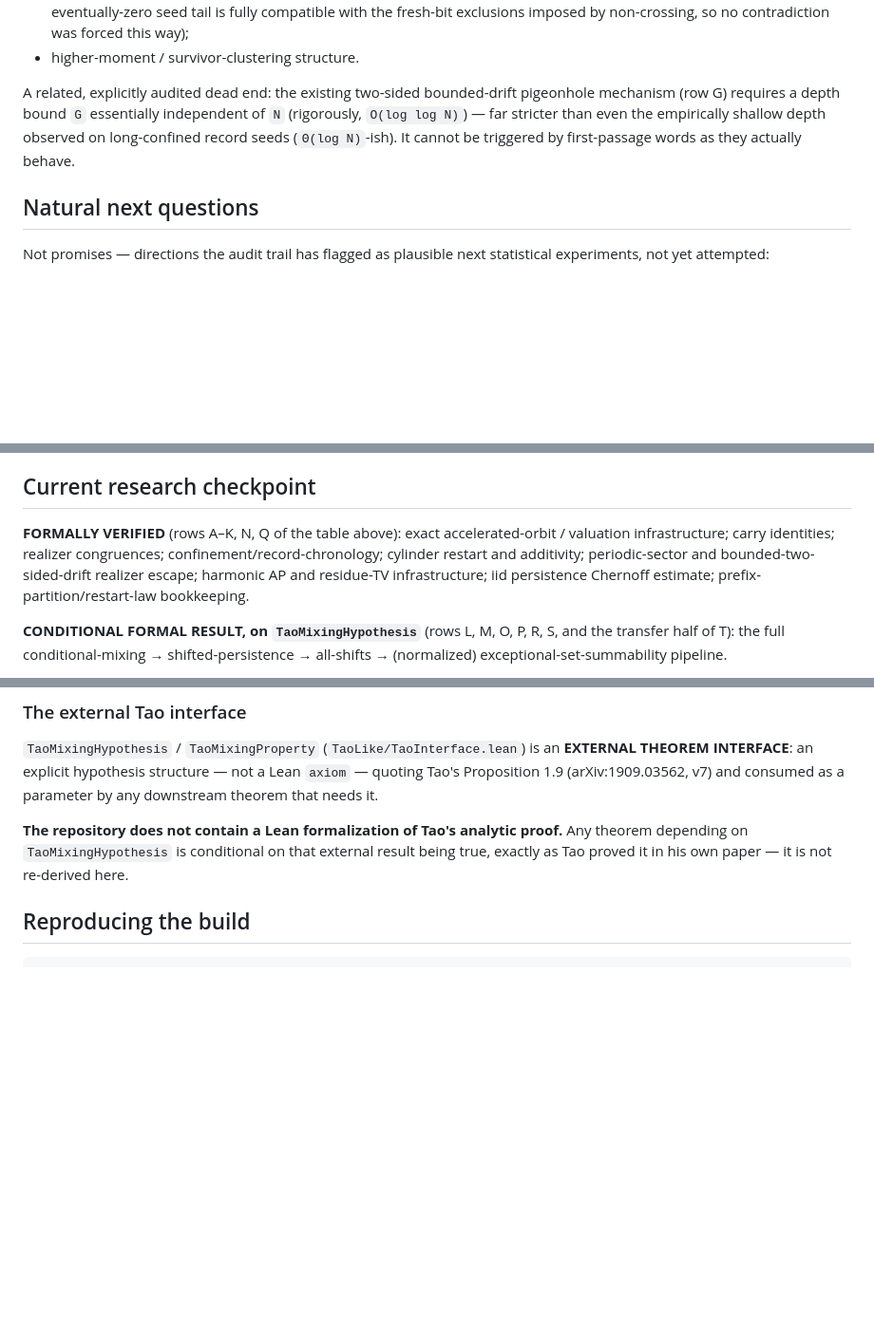
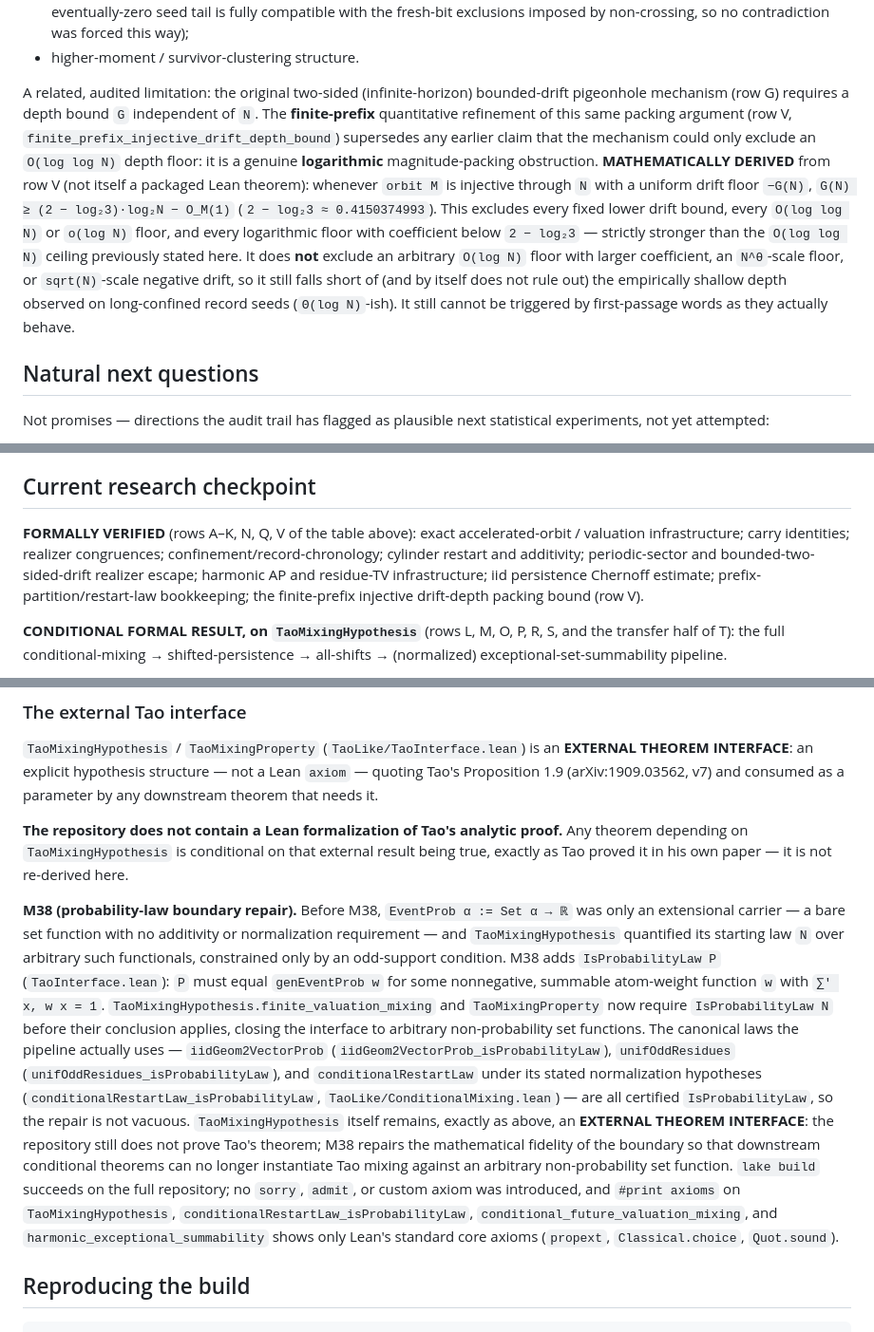
Before and after one commit to innerlightr-wq/eoc-lean-verification, a Markdown page: README.md, 3 parts joined by grey strips. Shown at 95% size. Rendered like a GitHub page; blank space fills up the shorter version.

Commit message:
update README for finite-prefix bound and Tao repair
Co-Authored-By: Claude Sonnet 5 <noreply@anthropic.com>
Claude-Session: https://claude.ai/code/session_0196HcQU91XYbbJVeNp4bPSS

```diff
--- a/README.md
+++ b/README.md
@@ -366,12 +367,24 @@ currently supported by a proof in this repository):
   non-crossing, so no contradiction was forced this way);
 - higher-moment / survivor-clustering structure.
 
-A related, explicitly audited dead end: the existing two-sided bounded-drift
-pigeonhole mechanism (row G) requires a depth bound `G` essentially
-independent of `N` (rigorously, `O(log log N)`) — far stricter than even the
-empirically shallow depth observed on long-confined record seeds
-(`Θ(log N)`-ish). It cannot be triggered by first-passage words as they
-actually behave.
+A related, audited limitation: the original two-sided (infinite-horizon)
+bounded-drift pigeonhole mechanism (row G) requires a depth bound `G`
+independent of `N`. The **finite-prefix** quantitative refinement of this
+same packing argument (row V, `finite_prefix_injective_drift_depth_bound`)
+supersedes any earlier claim that the mechanism could only exclude an
+`O(log log N)` depth floor: it is a genuine **logarithmic** magnitude-packing
+obstruction. **MATHEMATICALLY DERIVED** from row V (not itself a packaged
+Lean theorem): whenever `orbit M` is injective through `N` with a uniform
+drift floor `−G(N)`, `G(N) ≥ (2 − log₂3)·log₂N − O_M(1)`
+(`2 − log₂3 ≈ 0.4150374993`). This excludes every fixed lower drift
+bound, every `O(log log N)` or `o(log N)` floor, and every logarithmic floor
+with coefficient below `2 − log₂3` — strictly stronger than the `O(log log
+N)` ceiling previously stated here. It does **not** exclude an arbitrary
+`O(log N)` floor with larger coefficient, an `N^θ`-scale floor, or
+`sqrt(N)`-scale negative drift, so it still falls short of (and by itself
+does not rule out) the empirically shallow depth observed on long-confined
+record seeds (`Θ(log N)`-ish). It still cannot be triggered by first-passage
+words as they actually behave.
 
 ## Natural next questions
 
@@ -404,12 +417,13 @@ Tal, and is not (yet) formalized in this repository.
 
 ## Current research checkpoint
 
-**FORMALLY VERIFIED** (rows A–K, N, Q of the table above):
+**FORMALLY VERIFIED** (rows A–K, N, Q, V of the table above):
 exact accelerated-orbit / valuation infrastructure; carry identities;
 realizer congruences; confinement/record-chronology; cylinder restart and
 additivity; periodic-sector and bounded-two-sided-drift realizer escape;
 harmonic AP and residue-TV infrastructure; iid persistence Chernoff
-estimate; prefix-partition/restart-law bookkeeping.
+estimate; prefix-partition/restart-law bookkeeping; the finite-prefix
+injective drift-depth packing bound (row V).
 
 **CONDITIONAL FORMAL RESULT, on `TaoMixingHypothesis`** (rows L, M, O, P, R,
 S, and the transfer half of T):
@@ -487,6 +502,33 @@ consumed as a parameter by any downstream theorem that needs it.
 proof.** Any theorem depending on `TaoMixingHypothesis` is conditional on
 that external result being true, exactly as Tao proved it in his own paper
 — it is not re-derived here.
+
+**M38 (probability-law boundary repair).** Before M38, `EventProb α := Set
+α → ℝ` was only an extensional carrier — a bare set function with no
+additivity or normalization requirement — and `TaoMixingHypothesis`
+quantified its starting law `N` over arbitrary such functionals, constrained
+only by an odd-support condition. M38 adds `IsProbabilityLaw P`
+(`TaoInterface.lean`): `P` must equal `genEventProb w` for some nonnegative,
+summable atom-weight function `w` with `∑' x, w x = 1`.
+`TaoMixingHypothesis.finite_valuation_mixing` and `TaoMixingProperty` now
+require `IsProbabilityLaw N` before their conclusion applies, closing the
+interface to arbitrary non-probability set functions. The canonical laws the
+pipeline actually uses — `iidGeom2VectorProb`
+(`iidGeom2VectorProb_isProbabilityLaw`), `unifOddResidues`
+(`unifOddResidues_isProbabilityLaw`), and `conditionalRestartLaw` under its
+stated normalization hypotheses (`conditionalRestartLaw_isProbabilityLaw`,
+`TaoLike/ConditionalMixing.lean`) — are all certified `IsProbabilityLaw`, so
+the repair is not vacuous. `TaoMixingHypothesis` itself remains, exactly as
+above, an **EXTERNAL THEOREM INTERFACE**: the repository still does not
+prove Tao's theorem; M38 repairs the mathematical fidelity of the boundary
+so that downstream conditional theorems can no longer instantiate Tao mixing
+against an arbitrary non-probability set function. `lake build` succeeds on
+the full repository; no `sorry`, `admit`, or custom axiom was introduced,
+and `#print axioms` on `TaoMixingHypothesis`,
+`conditionalRestartLaw_isProbabilityLaw`,
+`conditional_future_valuation_mixing`, and `harmonic_exceptional_summability`
+shows only Lean's standard core axioms (`propext`, `Classical.choice`,
+`Quot.sound`).
 
 ## Reproducing the build
 
```
Also changed, not shown: other parts of README.md (+4 -2 lines).
